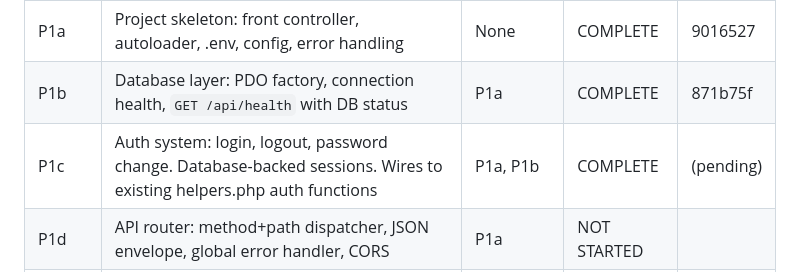
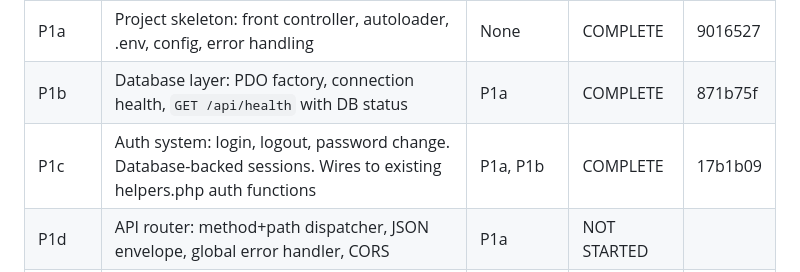
Before and after one commit to gjdunga/TireShopPOS, a Markdown page: P1_TRACKER.md, the part around the change. Drawn GitHub-style.

Commit message:
P1_TRACKER: mark P1c complete (17b1b09)

```diff
--- a/P1_TRACKER.md
+++ b/P1_TRACKER.md
@@ -8,7 +8,7 @@
 |-------|-------------|------------|--------|--------|
 | P1a | Project skeleton: front controller, autoloader, .env, config, error handling | None | COMPLETE | 9016527 |
 | P1b | Database layer: PDO factory, connection health, `GET /api/health` with DB status | P1a | COMPLETE | 871b75f |
-| P1c | Auth system: login, logout, password change. Database-backed sessions. Wires to existing helpers.php auth functions | P1a, P1b | COMPLETE | (pending) |
+| P1c | Auth system: login, logout, password change. Database-backed sessions. Wires to existing helpers.php auth functions | P1a, P1b | COMPLETE | 17b1b09 |
 | P1d | API router: method+path dispatcher, JSON envelope, global error handler, CORS | P1a | NOT STARTED | |
 | P1e | RBAC middleware: session-to-role, permission check per endpoint, 403 response. All business logic exposed as REST behind RBAC | P1c, P1d | NOT STARTED | |
 | P1f | Backup and ops: daily MySQL dump script, photo rsync, cron template, expanded health endpoint | P1b | NOT STARTED | |
```
